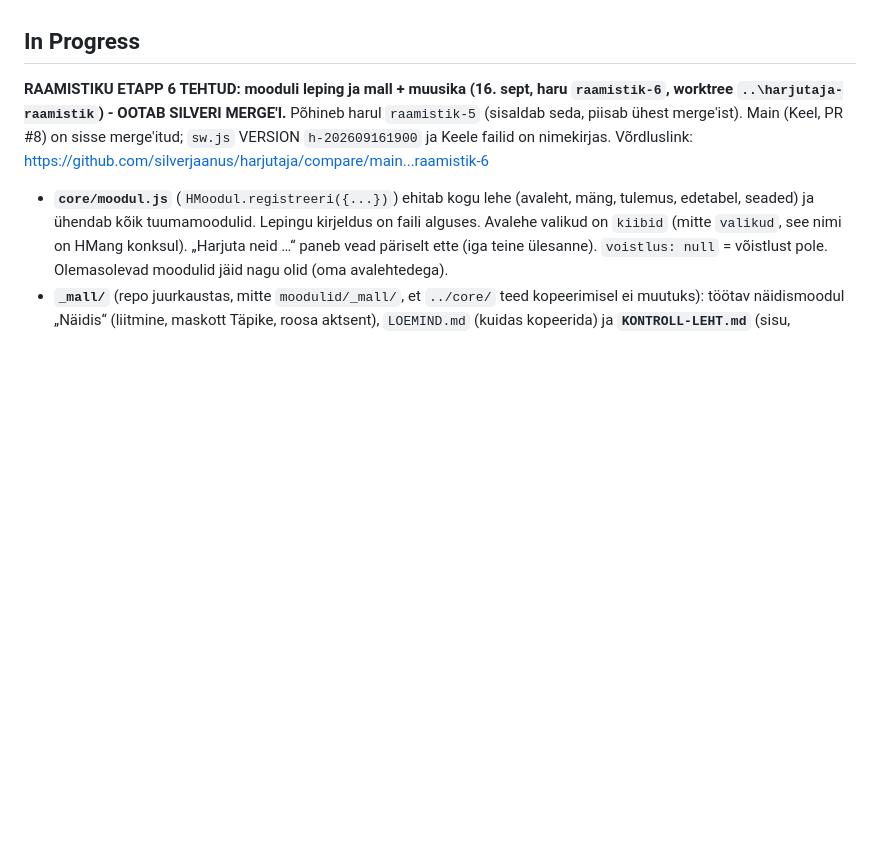
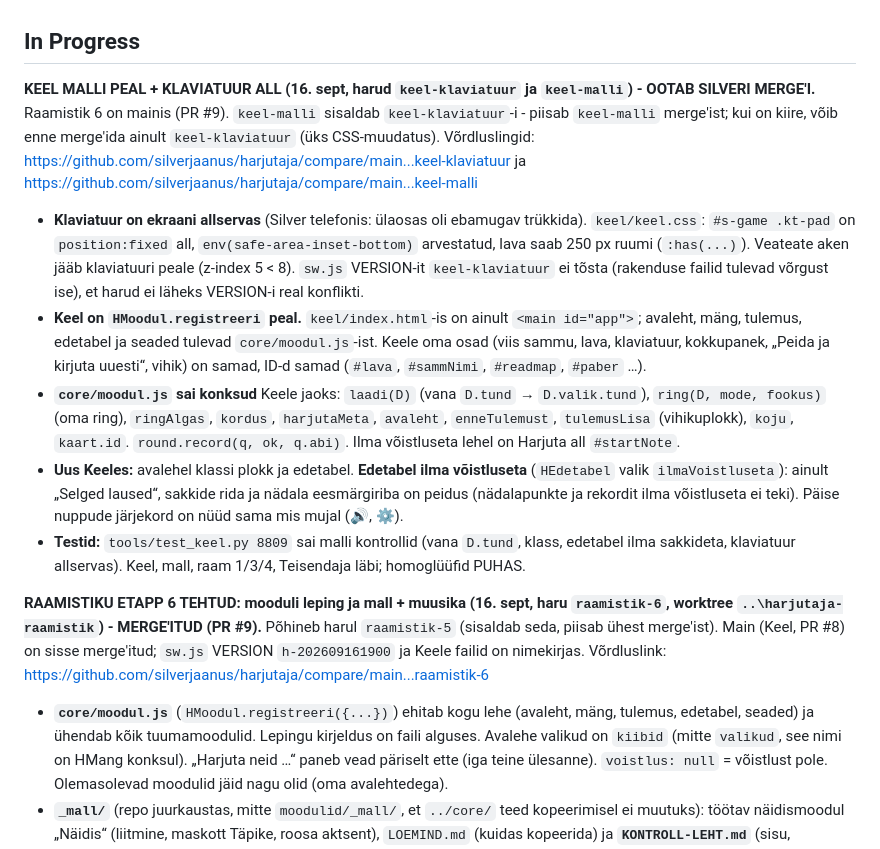
Before and after one commit to silverjaanus/harjutaja, a Markdown page: Handover.md, the part around the change. Drawn GitHub-style; blank space fills up the shorter version.

Commit message:
Handover: Keel malli peal, klaviatuur all

```diff
--- a/Handover.md
+++ b/Handover.md
@@ -27,7 +27,15 @@ Täisplaan on Claude'i projektis failis `claude/kirjutaja-plaan.md`, taust ja re
 
 ## In Progress
 
-**RAAMISTIKU ETAPP 6 TEHTUD: mooduli leping ja mall + muusika (16. sept, haru `raamistik-6`, worktree `..\harjutaja-raamistik`) - OOTAB SILVERI MERGE'I.** Põhineb harul `raamistik-5` (sisaldab seda, piisab ühest merge'ist). Main (Keel, PR #8) on sisse merge'itud; `sw.js` VERSION `h-202609161900` ja Keele failid on nimekirjas. Võrdluslink: https://github.com/silverjaanus/harjutaja/compare/main...raamistik-6
+**KEEL MALLI PEAL + KLAVIATUUR ALL (16. sept, harud `keel-klaviatuur` ja `keel-malli`) - OOTAB SILVERI MERGE'I.** Raamistik 6 on mainis (PR #9). `keel-malli` sisaldab `keel-klaviatuur`-i - piisab `keel-malli` merge'ist; kui on kiire, võib enne merge'ida ainult `keel-klaviatuur` (üks CSS-muudatus). Võrdluslingid: https://github.com/silverjaanus/harjutaja/compare/main...keel-klaviatuur ja https://github.com/silverjaanus/harjutaja/compare/main...keel-malli
+
+- **Klaviatuur on ekraani allservas** (Silver telefonis: ülaosas oli ebamugav trükkida). `keel/keel.css`: `#s-game .kt-pad` on `position:fixed` all, `env(safe-area-inset-bottom)` arvestatud, lava saab 250 px ruumi (`:has(...)`). Veateate aken jääb klaviatuuri peale (z-index 5 < 8). `sw.js` VERSION-it `keel-klaviatuur` ei tõsta (rakenduse failid tulevad võrgust ise), et harud ei läheks VERSION-i real konflikti.
+- **Keel on `HMoodul.registreeri` peal.** `keel/index.html`-is on ainult `<main id="app">`; avaleht, mäng, tulemus, edetabel ja seaded tulevad `core/moodul.js`-ist. Keele oma osad (viis sammu, lava, klaviatuur, kokkupanek, „Peida ja kirjuta uuesti“, vihik) on samad, ID-d samad (`#lava`, `#sammNimi`, `#readmap`, `#paber` …).
+- **`core/moodul.js` sai konksud** Keele jaoks: `laadi(D)` (vana `D.tund` → `D.valik.tund`), `ring(D, mode, fookus)` (oma ring), `ringAlgas`, `kordus`, `harjutaMeta`, `avaleht`, `enneTulemust`, `tulemusLisa` (vihikuplokk), `koju`, `kaart.id`. `round.record(q, ok, q.abi)`. Ilma võistluseta lehel on Harjuta all `#startNote`.
+- **Uus Keeles:** avalehel klassi plokk ja edetabel. **Edetabel ilma võistluseta** (`HEdetabel` valik `ilmaVoistluseta`): ainult „Selged laused“, sakkide rida ja nädala eesmärgiriba on peidus (nädalapunkte ja rekordit ilma võistluseta ei teki). Päise nuppude järjekord on nüüd sama mis mujal (🔊, ⚙).
+- **Testid:** `tools/test_keel.py 8809` sai malli kontrollid (vana `D.tund`, klass, edetabel ilma sakkideta, klaviatuur allservas). Keel, mall, raam 1/3/4, Teisendaja läbi; homoglüüfid PUHAS.
+
+**RAAMISTIKU ETAPP 6 TEHTUD: mooduli leping ja mall + muusika (16. sept, haru `raamistik-6`, worktree `..\harjutaja-raamistik`) - MERGE'ITUD (PR #9).** Põhineb harul `raamistik-5` (sisaldab seda, piisab ühest merge'ist). Main (Keel, PR #8) on sisse merge'itud; `sw.js` VERSION `h-202609161900` ja Keele failid on nimekirjas. Võrdluslink: https://github.com/silverjaanus/harjutaja/compare/main...raamistik-6
 
 - **`core/moodul.js`** (`HMoodul.registreeri({...})`) ehitab kogu lehe (avaleht, mäng, tulemus, edetabel, seaded) ja ühendab kõik tuumamoodulid. Lepingu kirjeldus on faili alguses. Avalehe valikud on `kiibid` (mitte `valikud`, see nimi on HMang konksul). „Harjuta neid …“ paneb vead päriselt ette (iga teine ülesanne). `voistlus: null` = võistlust pole. Olemasolevad moodulid jäid nagu olid (oma avalehtedega).
 - **`_mall/`** (repo juurkaustas, mitte `moodulid/_mall/`, et `../core/` teed kopeerimisel ei muutuks): töötav näidismoodul „Näidis“ (liitmine, maskott Täpike, roosa aktsent), `LOEMIND.md` (kuidas kopeerida) ja **`KONTROLL-LEHT.md`** (sisu, keel/Fable, võistlus = Silveri otsus, serveri migratsioon, välimus, avaleht, sw.js, testid). Avalehel malli ei ole, `sw.js` seda vahemällu ei pane.
```
